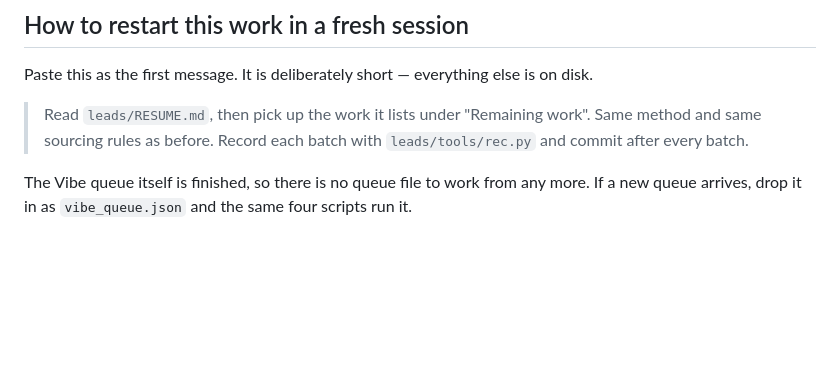
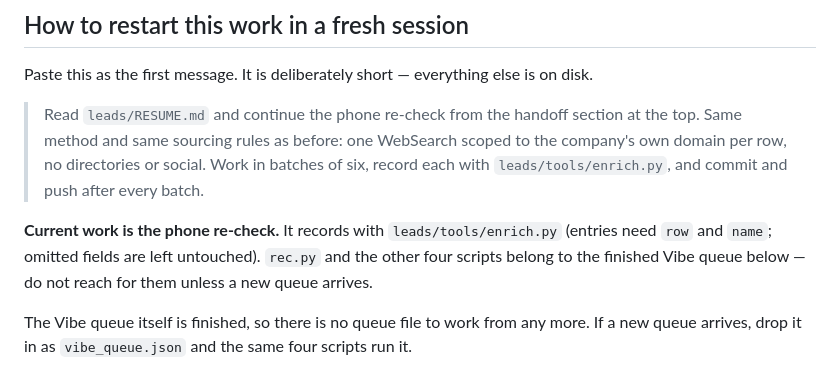
Before and after one commit to hardknoxautoglass/Hard-Knox-, a Markdown page: leads/RESUME.md, the part around one of its changes. Drawn GitHub-style; blank space fills up the shorter version.

```diff
--- a/leads/RESUME.md
+++ b/leads/RESUME.md
@@ -6,9 +6,15 @@
 
 Paste this as the first message. It is deliberately short — everything else is on disk.
 
-> Read `leads/RESUME.md`, then pick up the work it lists under "Remaining work".
-> Same method and same sourcing rules as before. Record each batch with
-> `leads/tools/rec.py` and commit after every batch.
+> Read `leads/RESUME.md` and continue the phone re-check from the handoff section
+> at the top. Same method and same sourcing rules as before: one WebSearch scoped
+> to the company's own domain per row, no directories or social. Work in batches of
+> six, record each with `leads/tools/enrich.py`, and commit and push after every batch.
+
+**Current work is the phone re-check.** It records with `leads/tools/enrich.py`
+(entries need `row` and `name`; omitted fields are left untouched). `rec.py` and the
+other four scripts belong to the finished Vibe queue below — do not reach for them
+unless a new queue arrives.
 
 The Vibe queue itself is finished, so there is no queue file to work from any more.
 If a new queue arrives, drop it in as `vibe_queue.json` and the same four scripts run it.
```
Also changed, not shown: other parts of leads/RESUME.md (+50 -1 lines).
